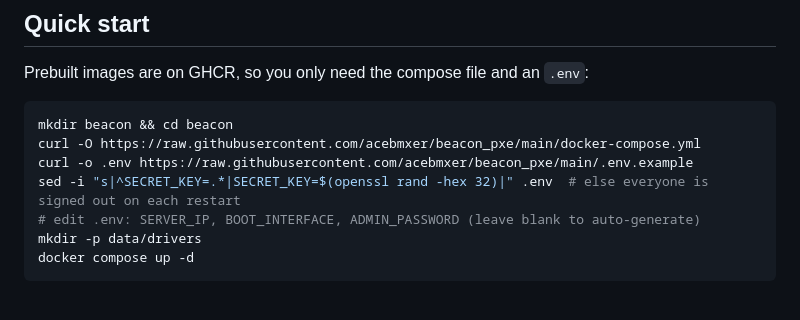
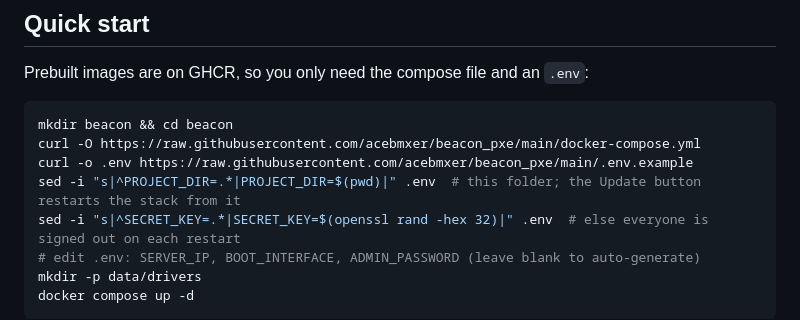
Before and after one commit to acebmxer/beacon_pxe, a Markdown page: README.md, the part around the change. GitHub-like rendering; blank space fills up the shorter version.

```diff
--- a/README.md
+++ b/README.md
@@ -31,6 +31,7 @@ Prebuilt images are on GHCR, so you only need the compose file and an `.env`:
 mkdir beacon && cd beacon
 curl -O https://raw.githubusercontent.com/acebmxer/beacon_pxe/main/docker-compose.yml
 curl -o .env https://raw.githubusercontent.com/acebmxer/beacon_pxe/main/.env.example
+sed -i "s|^PROJECT_DIR=.*|PROJECT_DIR=$(pwd)|" .env  # this folder; the Update button restarts the stack from it
 sed -i "s|^SECRET_KEY=.*|SECRET_KEY=$(openssl rand -hex 32)|" .env  # else everyone is signed out on each restart
 # edit .env: SERVER_IP, BOOT_INTERFACE, ADMIN_PASSWORD (leave blank to auto-generate)
 mkdir -p data/drivers
```
Also changed, not shown: CHANGELOG.md (+8 -0 lines).
